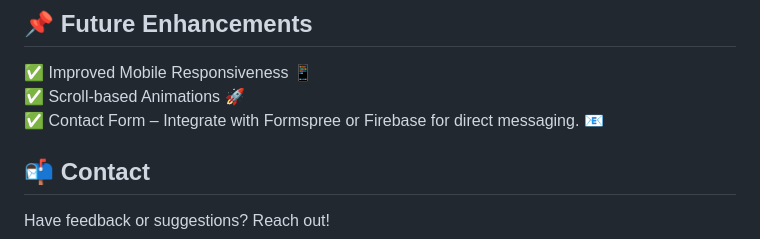
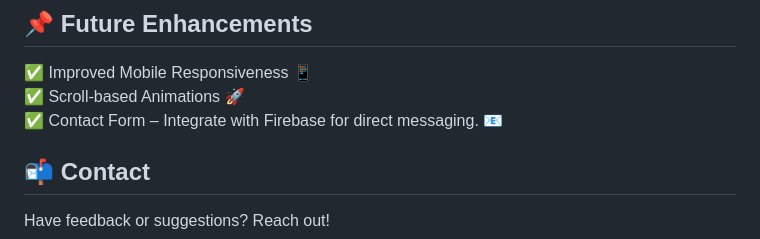
Before and after one commit to animeshsrivastava246/portfolio-website, a Markdown page: README.md, the part around the change. Drawn GitHub-style.

```diff
--- a/README.md
+++ b/README.md
@@ -135,7 +135,7 @@ You can also deploy to Netlify, GitHub Pages, or any other static hosting provid
 
 ✅ Improved Mobile Responsiveness 📱
 ✅ Scroll-based Animations 🚀
-✅ Contact Form – Integrate with Formspree or Firebase for direct messaging. 📧
+✅ Contact Form – Integrate with Firebase for direct messaging. 📧
 
 ## 📬 Contact
 
```
